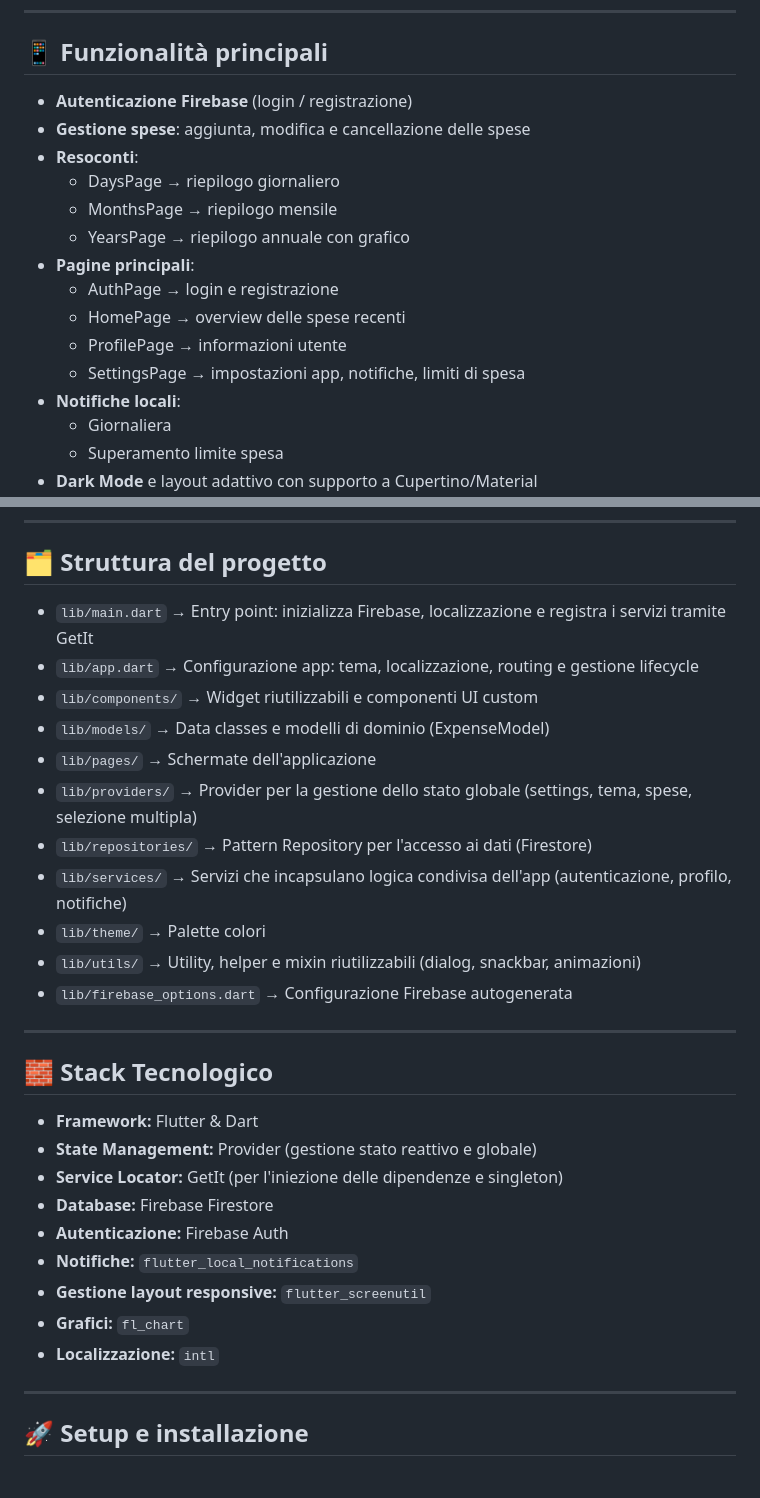
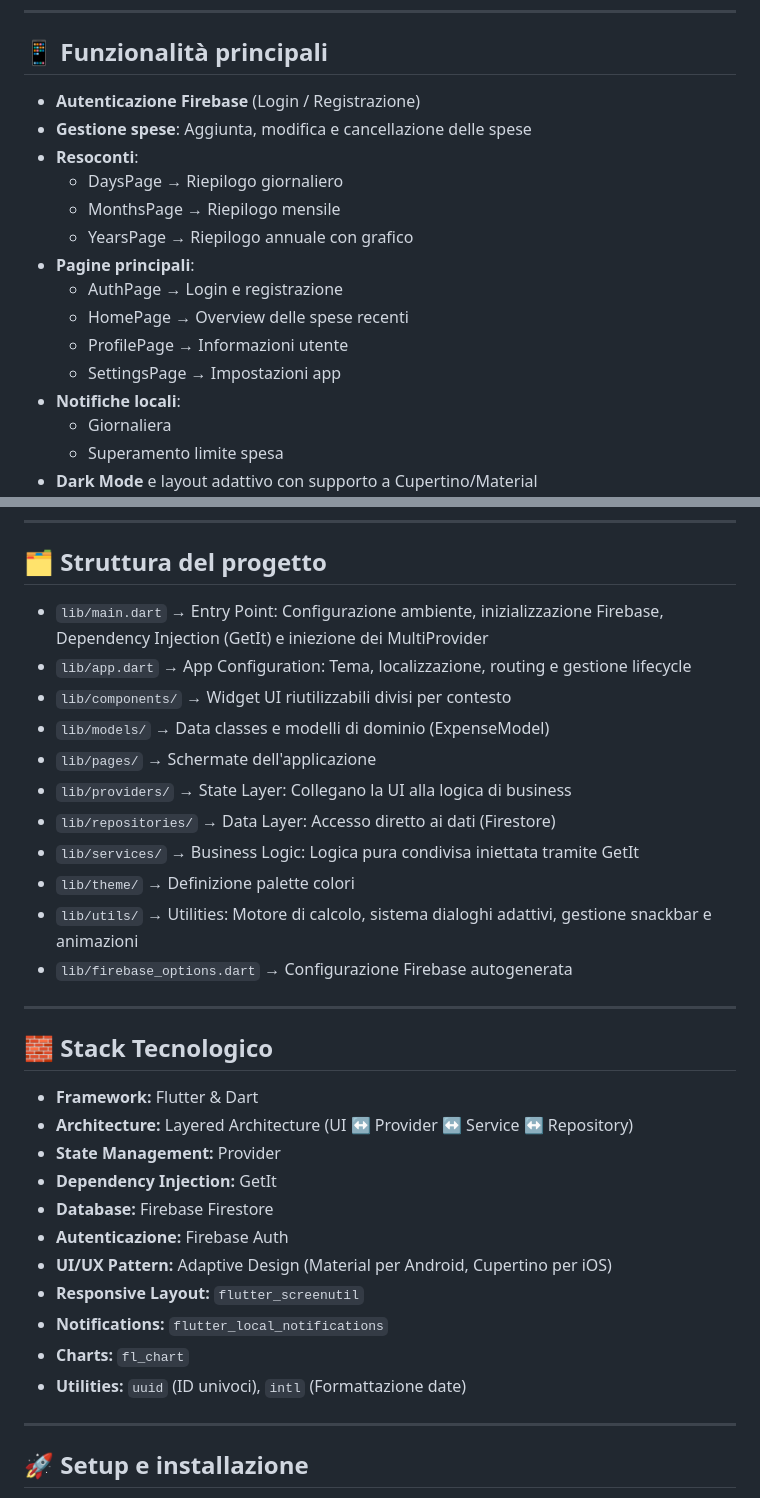
Before and after one commit to vittorspa-hash/expense_tracker, a Markdown page: README.md, 2 parts joined by grey strips. Rendered like a GitHub page.

```diff
--- a/README.md
+++ b/README.md
@@ -17,17 +17,17 @@ Permette di creare e tenere traccia delle spese, con statistiche giornaliere, me
 ---
 
 ## 📱 Funzionalità principali
-- **Autenticazione Firebase** (login / registrazione)
-- **Gestione spese**: aggiunta, modifica e cancellazione delle spese
+- **Autenticazione Firebase** (Login / Registrazione)
+- **Gestione spese**: Aggiunta, modifica e cancellazione delle spese
 - **Resoconti**:
-  - DaysPage → riepilogo giornaliero
-  - MonthsPage → riepilogo mensile
-  - YearsPage → riepilogo annuale con grafico
+  - DaysPage → Riepilogo giornaliero
+  - MonthsPage → Riepilogo mensile
+  - YearsPage → Riepilogo annuale con grafico
 - **Pagine principali**:
-  - AuthPage → login e registrazione
-  - HomePage → overview delle spese recenti
-  - ProfilePage → informazioni utente
-  - SettingsPage → impostazioni app, notifiche, limiti di spesa
+  - AuthPage → Login e registrazione
+  - HomePage → Overview delle spese recenti
+  - ProfilePage → Informazioni utente
+  - SettingsPage → Impostazioni app
 - **Notifiche locali**:
   - Giornaliera
   - Superamento limite spesa
@@ -49,30 +49,32 @@ Permette di creare e tenere traccia delle spese, con statistiche giornaliere, me
 ---
 
 ## 🗂️ Struttura del progetto
-- `lib/main.dart` → Entry point: inizializza Firebase, localizzazione e registra i servizi tramite GetIt
-- `lib/app.dart` → Configurazione app: tema, localizzazione, routing e gestione lifecycle
-- `lib/components/` →  Widget riutilizzabili e componenti UI custom
+- `lib/main.dart` → Entry Point: Configurazione ambiente, inizializzazione Firebase, Dependency Injection (GetIt) e iniezione dei MultiProvider
+- `lib/app.dart` → App Configuration: Tema, localizzazione, routing e gestione lifecycle
+- `lib/components/` →  Widget UI riutilizzabili divisi per contesto
 - `lib/models/` → Data classes e modelli di dominio (ExpenseModel)
 - `lib/pages/` → Schermate dell'applicazione
-- `lib/providers/` → Provider per la gestione dello stato globale (settings, tema, spese, selezione multipla)
-- `lib/repositories/` → Pattern Repository per l'accesso ai dati (Firestore)
-- `lib/services/` → Servizi che incapsulano logica condivisa dell'app (autenticazione, profilo, notifiche)
-- `lib/theme/` → Palette colori
-- `lib/utils/` → Utility, helper e mixin riutilizzabili (dialog, snackbar, animazioni)
+- `lib/providers/` → State Layer: Collegano la UI alla logica di business
+- `lib/repositories/` → Data Layer: Accesso diretto ai dati (Firestore)
+- `lib/services/` → Business Logic: Logica pura condivisa iniettata tramite GetIt
+- `lib/theme/` → Definizione palette colori
+- `lib/utils/` → Utilities: Motore di calcolo, sistema dialoghi adattivi, gestione snackbar e animazioni
 - `lib/firebase_options.dart` → Configurazione Firebase autogenerata
 
 ---
 
 ## 🧱 Stack Tecnologico
 - **Framework:** Flutter & Dart
-- **State Management:** Provider (gestione stato reattivo e globale)
-- **Service Locator:** GetIt (per l'iniezione delle dipendenze e singleton)
+- **Architecture:** Layered Architecture (UI ↔ Provider ↔ Service ↔ Repository)
+- **State Management:** Provider
+- **Dependency Injection:** GetIt
 - **Database:** Firebase Firestore
 - **Autenticazione:** Firebase Auth
-- **Notifiche:** `flutter_local_notifications`
-- **Gestione layout responsive:** `flutter_screenutil`
-- **Grafici:** `fl_chart`
-- **Localizzazione:** `intl`
+- **UI/UX Pattern:** Adaptive Design (Material per Android, Cupertino per iOS)
+- **Responsive Layout:** `flutter_screenutil`
+- **Notifications:** `flutter_local_notifications`
+- **Charts:** `fl_chart`
+- **Utilities:** `uuid` (ID univoci), `intl` (Formattazione date)
 
 ---
 
```
